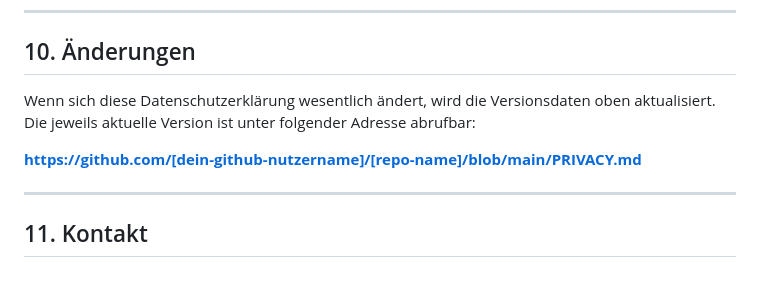
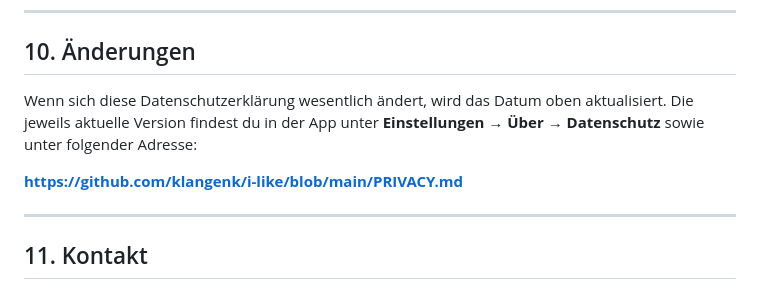
Before and after one commit to klangenk/i-like, a Markdown page: PRIVACY.md, the part around the change. GitHub-like rendering.

Commit message:
Replace placeholder link in privacy policy
Point section 10 to the public repository and the in-app location
(Settings → About → Privacy policy). Also fix "die Versionsdaten" wording.

Co-Authored-By: Claude Opus 5.5 <noreply@anthropic.com>

```diff
--- a/PRIVACY.md
+++ b/PRIVACY.md
@@ -83,9 +83,9 @@ Die App richtet sich nicht gezielt an Kinder unter 13 Jahren und erhebt bewusst
 
 ## 10. Änderungen
 
-Wenn sich diese Datenschutzerklärung wesentlich ändert, wird die Versionsdaten oben aktualisiert. Die jeweils aktuelle Version ist unter folgender Adresse abrufbar:
+Wenn sich diese Datenschutzerklärung wesentlich ändert, wird das Datum oben aktualisiert. Die jeweils aktuelle Version findest du in der App unter **Einstellungen → Über → Datenschutz** sowie unter folgender Adresse:
 
-**https://github.com/[dein-github-nutzername]/[repo-name]/blob/main/PRIVACY.md**
+**https://github.com/klangenk/i-like/blob/main/PRIVACY.md**
 
 ---
 
```
